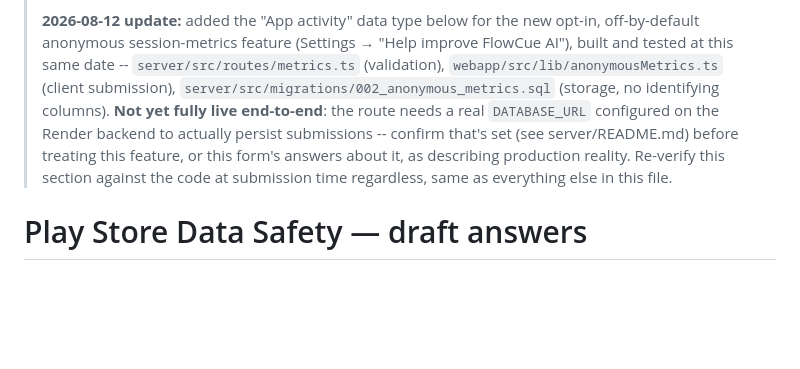
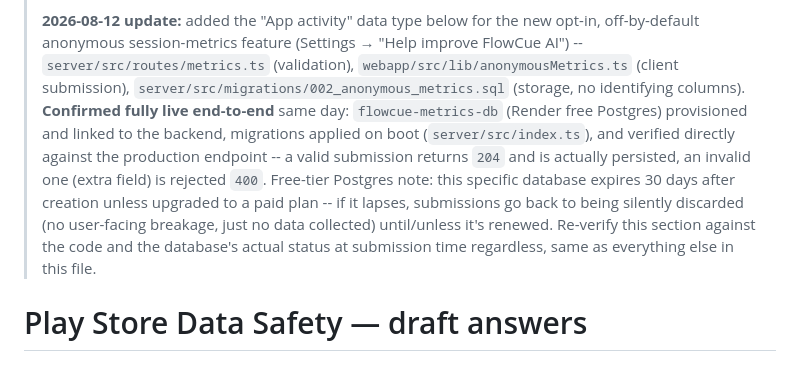
Before and after one commit to craigfaris-design/flowcue-ai, a Markdown page: legal/PLAY_STORE_DATA_SAFETY.md, the part around the change. GitHub-like rendering; blank space fills up the shorter version.

```diff
--- a/legal/PLAY_STORE_DATA_SAFETY.md
+++ b/legal/PLAY_STORE_DATA_SAFETY.md
@@ -13,15 +13,20 @@
 >
 > **2026-08-12 update:** added the "App activity" data type below for the
 > new opt-in, off-by-default anonymous session-metrics feature (Settings →
-> "Help improve FlowCue AI"), built and tested at this same date --
-> `server/src/routes/metrics.ts` (validation), `webapp/src/lib/anonymousMetrics.ts`
-> (client submission), `server/src/migrations/002_anonymous_metrics.sql`
-> (storage, no identifying columns). **Not yet fully live end-to-end**: the
-> route needs a real `DATABASE_URL` configured on the Render backend to
-> actually persist submissions -- confirm that's set (see server/README.md)
-> before treating this feature, or this form's answers about it, as
-> describing production reality. Re-verify this section against the code
-> at submission time regardless, same as everything else in this file.
+> "Help improve FlowCue AI") -- `server/src/routes/metrics.ts` (validation),
+> `webapp/src/lib/anonymousMetrics.ts` (client submission),
+> `server/src/migrations/002_anonymous_metrics.sql` (storage, no
+> identifying columns). **Confirmed fully live end-to-end** same day:
+> `flowcue-metrics-db` (Render free Postgres) provisioned and linked to the
+> backend, migrations applied on boot (`server/src/index.ts`), and verified
+> directly against the production endpoint -- a valid submission returns
+> `204` and is actually persisted, an invalid one (extra field) is rejected
+> `400`. Free-tier Postgres note: this specific database expires 30 days
+> after creation unless upgraded to a paid plan -- if it lapses, submissions
+> go back to being silently discarded (no user-facing breakage, just no
+> data collected) until/unless it's renewed. Re-verify this section against
+> the code and the database's actual status at submission time regardless,
+> same as everything else in this file.
 
 # Play Store Data Safety — draft answers
 
```
Also changed, not shown: HANDOFF.md (+17 -3 lines).
